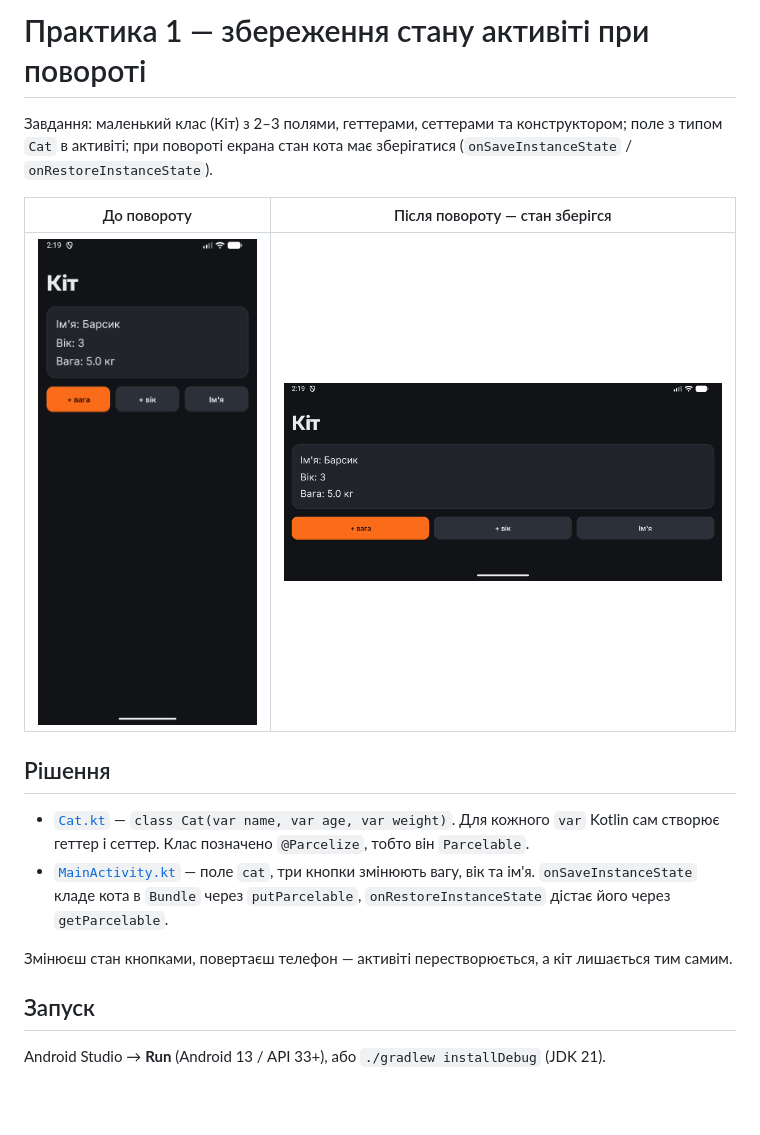
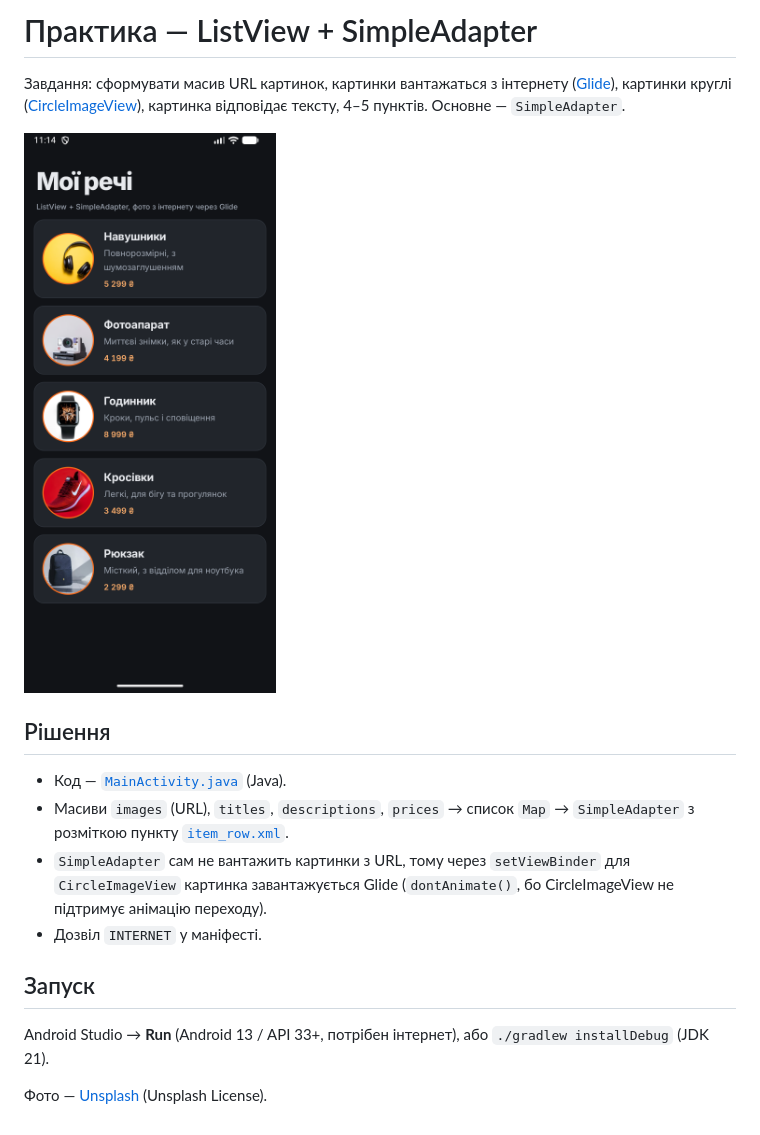
Before and after one commit to Cennge/android-dev, a Markdown page: README.md, the part around the change. Rendered like a GitHub page; pictures changed too: screenshots/01_list.png (added), screenshots/01_portrait.png (deleted), screenshots/02_landscape.png (deleted); blank space fills up the shorter version.

Commit message:
Практика: ListView + SimpleAdapter, круглі картинки з інтернету (Glide + CircleImageView)

```diff
--- a/README.md
+++ b/README.md
@@ -1,22 +1,23 @@
-# Практика 1 — збереження стану активіті при повороті
+# Практика — ListView + SimpleAdapter
 
-Завдання: маленький клас (Кіт) з 2–3 полями, геттерами, сеттерами та конструктором; поле з типом `Cat` в активіті;
-при повороті екрана стан кота має зберігатися (`onSaveInstanceState` / `onRestoreInstanceState`).
+Завдання: сформувати масив URL картинок, картинки вантажаться з інтернету
+([Glide](https://github.com/bumptech/glide)), картинки круглі
+([CircleImageView](https://github.com/hdodenhof/CircleImageView)), картинка відповідає тексту, 4–5 пунктів.
+Основне — `SimpleAdapter`.
 
-| До повороту | Після повороту — стан зберігся |
-|:---:|:---:|
-| <img src="screenshots/01_portrait.png" width="260"> | <img src="screenshots/02_landscape.png" width="520"> |
+<img src="screenshots/01_list.png" width="300" alt="Список">
 
 ## Рішення
 
-- [`Cat.kt`](app/src/main/java/com/example/android_proj/Cat.kt) — `class Cat(var name, var age, var weight)`.
-  Для кожного `var` Kotlin сам створює геттер і сеттер. Клас позначено `@Parcelize`, тобто він `Parcelable`.
-- [`MainActivity.kt`](app/src/main/java/com/example/android_proj/MainActivity.kt) — поле `cat`, три кнопки змінюють
-  вагу, вік та ім'я. `onSaveInstanceState` кладе кота в `Bundle` через `putParcelable`, `onRestoreInstanceState`
-  дістає його через `getParcelable`.
-
-Змінюєш стан кнопками, повертаєш телефон — активіті перестворюється, а кіт лишається тим самим.
+- Код — [`MainActivity.java`](app/src/main/java/com/example/android_proj/MainActivity.java) (Java).
+- Масиви `images` (URL), `titles`, `descriptions`, `prices` → список `Map` → `SimpleAdapter`
+  з розміткою пункту [`item_row.xml`](app/src/main/res/layout/item_row.xml).
+- `SimpleAdapter` сам не вантажить картинки з URL, тому через `setViewBinder` для `CircleImageView`
+  картинка завантажується Glide (`dontAnimate()`, бо CircleImageView не підтримує анімацію переходу).
+- Дозвіл `INTERNET` у маніфесті.
 
 ## Запуск
 
-Android Studio → **Run** (Android 13 / API 33+), або `./gradlew installDebug` (JDK 21).
+Android Studio → **Run** (Android 13 / API 33+, потрібен інтернет), або `./gradlew installDebug` (JDK 21).
+
+Фото — [Unsplash](https://unsplash.com) (Unsplash License).
```
Also changed, not shown: 9 other files.
